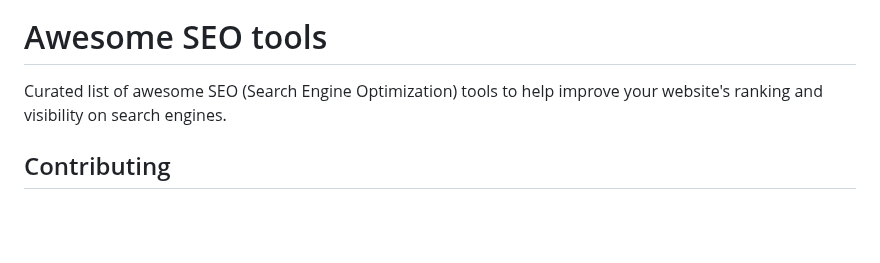
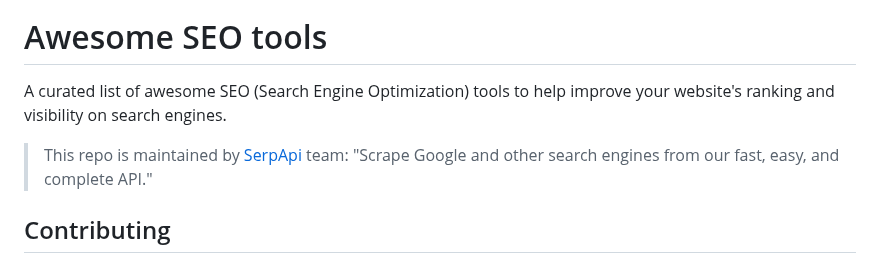
Before and after one commit to serpapi/awesome-seo-tools, a Markdown page: README.md, the part around one of its changes. GitHub-like rendering; blank space fills up the shorter version.

Commit message:
add utm source to link

```diff
--- a/README.md
+++ b/README.md
@@ -2,7 +2,9 @@
 
 # Awesome SEO tools
 
-Curated list of awesome SEO (Search Engine Optimization) tools to help improve your website's ranking and visibility on search engines.
+A curated list of awesome SEO (Search Engine Optimization) tools to help improve your website's ranking and visibility on search engines.
+
+> This repo is maintained by [SerpApi](https://serpapi.com?utm_source=awesome-seo-tools) team: "Scrape Google and other search engines from our fast, easy, and complete API."
 
 ## Contributing
 
```
Also changed, not shown: other parts of README.md (+1 -1 lines).
